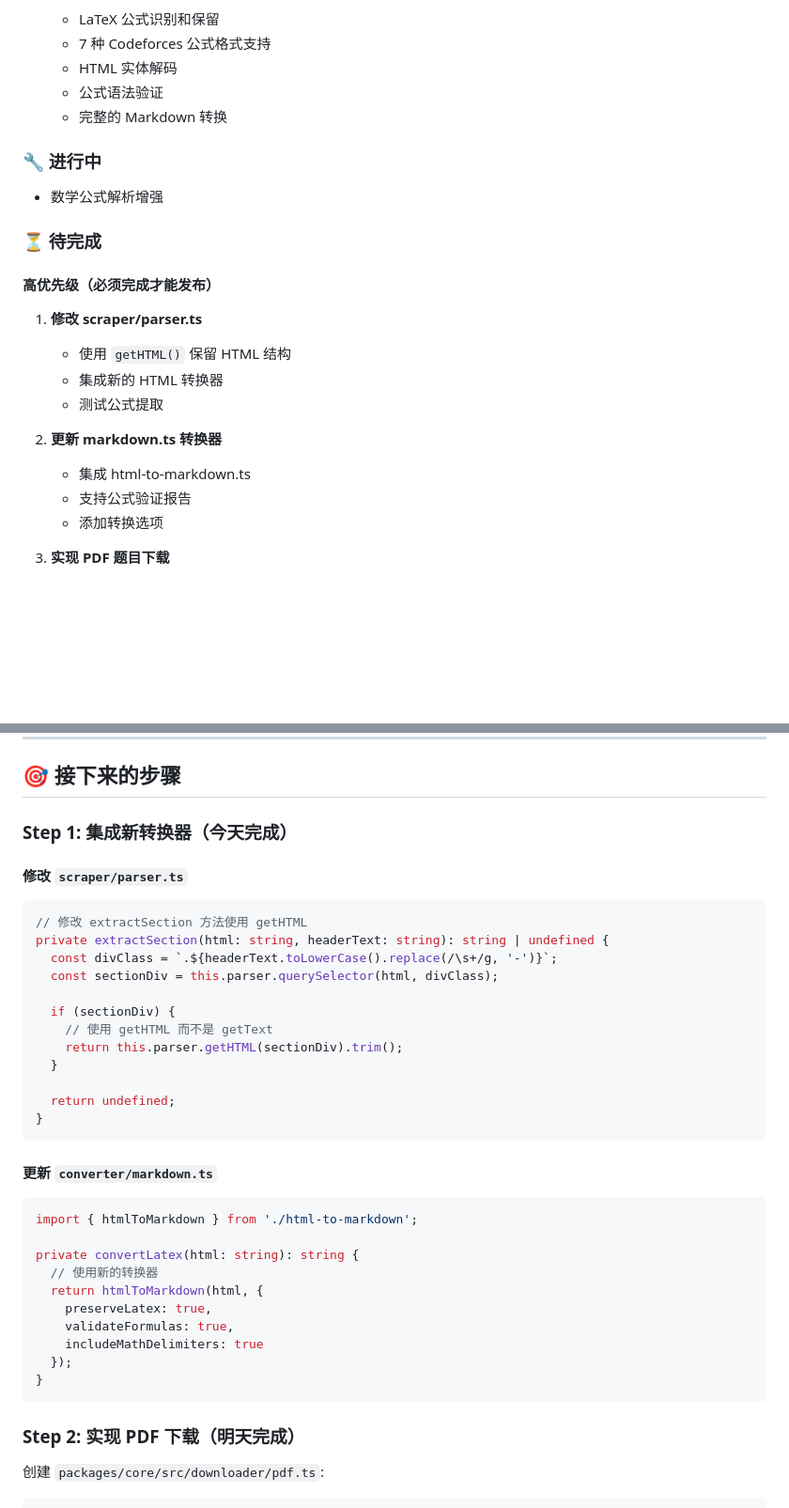
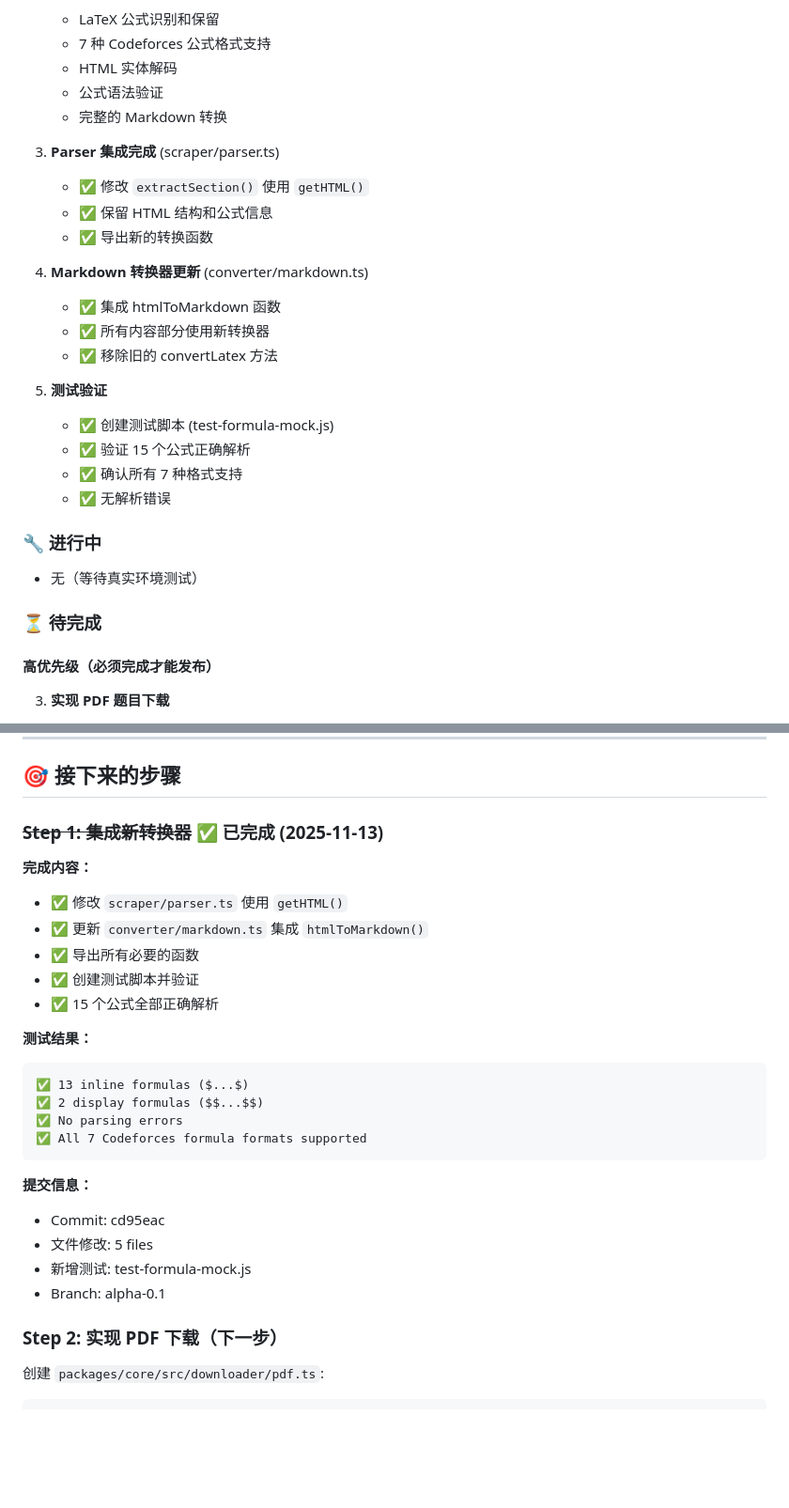
Before and after one commit to GeoffreyWang1117/codeforces-helper, a Markdown page: ALPHA_PRODUCT_STATUS.md, 2 parts joined by grey strips. Shown at 94% size. Drawn GitHub-style; blank space fills up the shorter version.

````diff
--- a/ALPHA_PRODUCT_STATUS.md
+++ b/ALPHA_PRODUCT_STATUS.md
@@ -15,21 +15,28 @@
    - 公式语法验证
    - 完整的 Markdown 转换
 
+3. **Parser 集成完成** (scraper/parser.ts)
+   - ✅ 修改 `extractSection()` 使用 `getHTML()`
+   - ✅ 保留 HTML 结构和公式信息
+   - ✅ 导出新的转换函数
+
+4. **Markdown 转换器更新** (converter/markdown.ts)
+   - ✅ 集成 htmlToMarkdown 函数
+   - ✅ 所有内容部分使用新转换器
+   - ✅ 移除旧的 convertLatex 方法
+
+5. **测试验证**
+   - ✅ 创建测试脚本 (test-formula-mock.js)
+   - ✅ 验证 15 个公式正确解析
+   - ✅ 确认所有 7 种格式支持
+   - ✅ 无解析错误
+
 ### 🔧 进行中
-- 数学公式解析增强
+- 无（等待真实环境测试）
 
 ### ⏳ 待完成
 
 #### 高优先级（必须完成才能发布）
-1. **修改 scraper/parser.ts**
-   - 使用 `getHTML()` 保留 HTML 结构
-   - 集成新的 HTML 转换器
-   - 测试公式提取
-
-2. **更新 markdown.ts 转换器**
-   - 集成 html-to-markdown.ts
-   - 支持公式验证报告
-   - 添加转换选项
 
 3. **实现 PDF 题目下载**
    - 检测 PDF 题目
@@ -81,39 +88,30 @@
 
 ## 🎯 接下来的步骤
 
-### Step 1: 集成新转换器（今天完成）
+### ~~Step 1: 集成新转换器~~ ✅ 已完成 (2025-11-13)
 
-#### 修改 `scraper/parser.ts`
-```typescript
-// 修改 extractSection 方法使用 getHTML
-private extractSection(html: string, headerText: string): string | undefined {
-  const divClass = `.${headerText.toLowerCase().replace(/\s+/g, '-')}`;
-  const sectionDiv = this.parser.querySelector(html, divClass);
+**完成内容：**
+- ✅ 修改 `scraper/parser.ts` 使用 `getHTML()`
+- ✅ 更新 `converter/markdown.ts` 集成 `htmlToMarkdown()`
+- ✅ 导出所有必要的函数
+- ✅ 创建测试脚本并验证
+- ✅ 15 个公式全部正确解析
 
-  if (sectionDiv) {
-    // 使用 getHTML 而不是 getText
-    return this.parser.getHTML(sectionDiv).trim();
-  }
-
-  return undefined;
-}
+**测试结果：**
+```
+✅ 13 inline formulas ($...$)
+✅ 2 display formulas ($$...$$)
+✅ No parsing errors
+✅ All 7 Codeforces formula formats supported
 ```
 
-#### 更新 `converter/markdown.ts`
-```typescript
-import { htmlToMarkdown } from './html-to-markdown';
+**提交信息：**
+- Commit: cd95eac
+- 文件修改: 5 files
+- 新增测试: test-formula-mock.js
+- Branch: alpha-0.1
 
-private convertLatex(html: string): string {
-  // 使用新的转换器
-  return htmlToMarkdown(html, {
-    preserveLatex: true,
-    validateFormulas: true,
-    includeMathDelimiters: true
-  });
-}
-```
-
-### Step 2: 实现 PDF 下载（明天完成）
+### Step 2: 实现 PDF 下载（下一步）
 
 创建 `packages/core/src/downloader/pdf.ts`:
 ```typescript
````
Also changed, not shown: other parts of ALPHA_PRODUCT_STATUS.md (+41 -21 lines).
